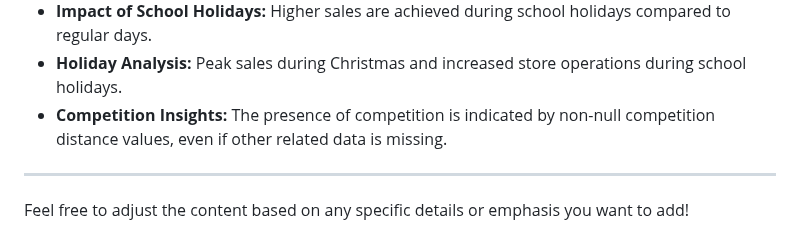
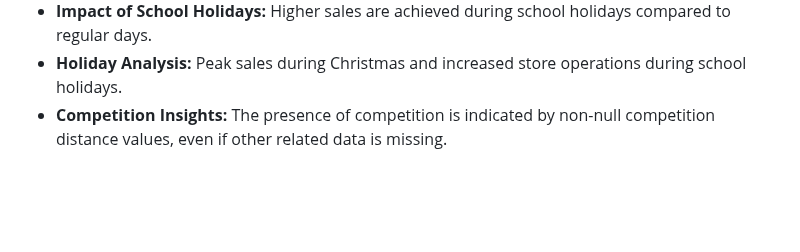
Before and after one commit to infinadox/Sales-Data-Forecasting, a Markdown page: README.md, the part around the change. GitHub-like rendering; blank space fills up the shorter version.

```diff
--- a/README.md
+++ b/README.md
@@ -41,7 +41,3 @@ The goal of this project is to develop a time series forecasting model to predic
 - **Impact of School Holidays:** Higher sales are achieved during school holidays compared to regular days.
 - **Holiday Analysis:** Peak sales during Christmas and increased store operations during school holidays.
 - **Competition Insights:** The presence of competition is indicated by non-null competition distance values, even if other related data is missing.
-
----
-
-Feel free to adjust the content based on any specific details or emphasis you want to add!
```
